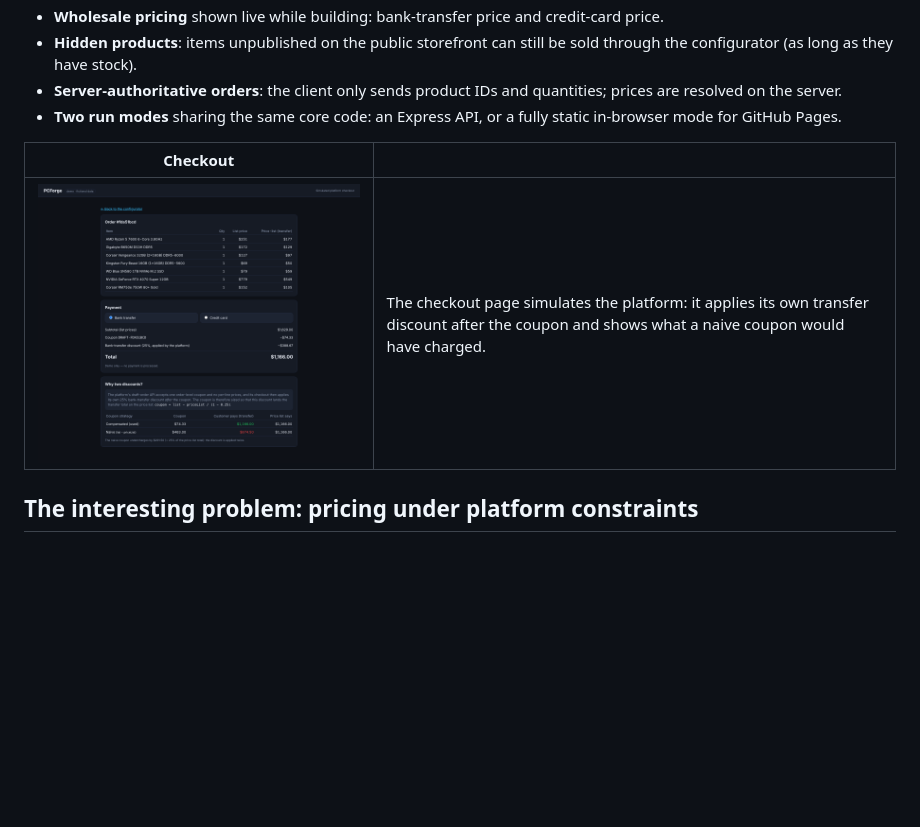
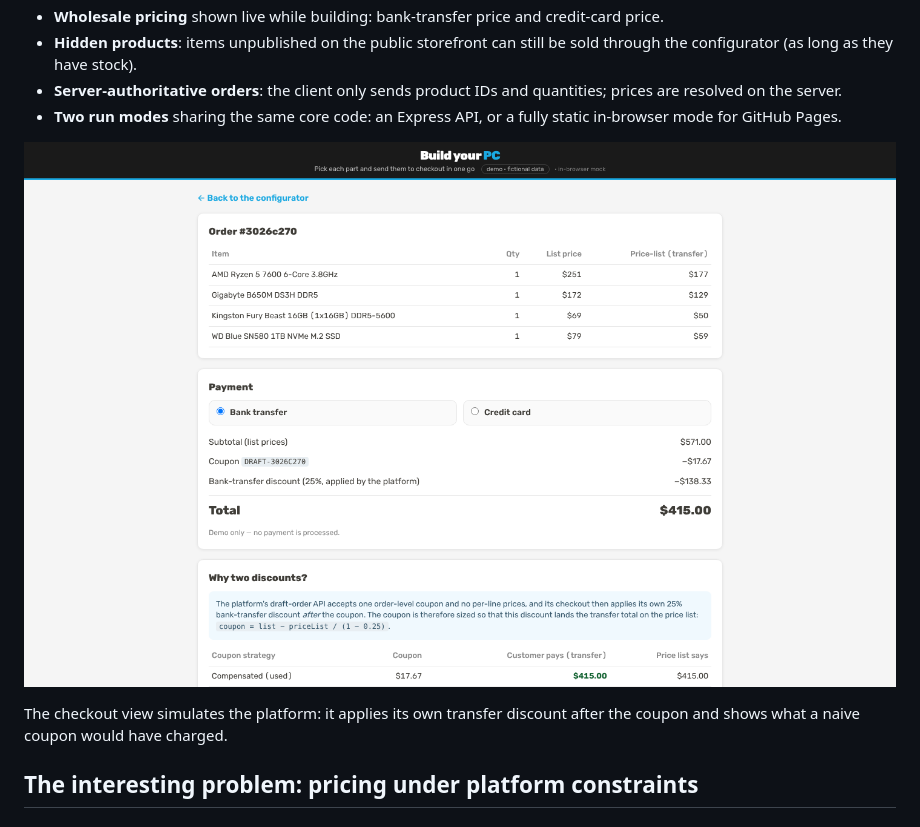
Before and after one commit to Franco12-stack/Proyecto-Integrados, a Markdown page: README.md, the part around one of its changes. GitHub-like rendering; pictures changed too: docs/img/checkout.png; blank space fills up the shorter version.

```diff
--- a/README.md
+++ b/README.md
@@ -28,9 +32,9 @@ platform that has no concept of it**, without ever charging a customer the wrong
 - **Server-authoritative orders**: the client only sends product IDs and quantities; prices are resolved on the server.
 - **Two run modes** sharing the same core code: an Express API, or a fully static in-browser mode for GitHub Pages.
 
-| Checkout | |
-|---|---|
-| ![Checkout](docs/img/checkout.png) | The checkout page simulates the platform: it applies its own transfer discount after the coupon and shows what a naive coupon would have charged. |
+![Checkout](docs/img/checkout.png)
+
+The checkout view simulates the platform: it applies its own transfer discount after the coupon and shows what a naive coupon would have charged.
 
 ## The interesting problem: pricing under platform constraints
 
```
Also changed, not shown: other parts of README.md (+5 -1 lines), docs/img/builder.png, 13 other files.
